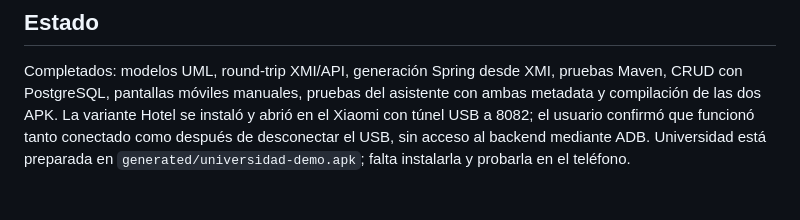
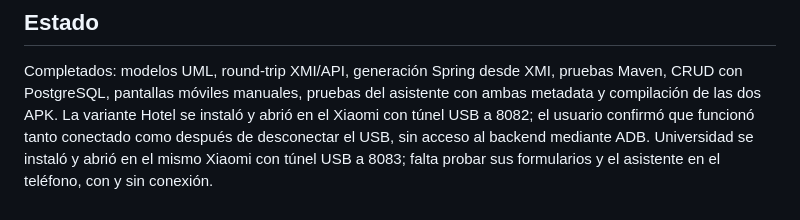
Before and after one commit to susanacamacholobo/genera_tabla, a Markdown page: docs/demo-hotel-universidad.md, the part around the change. Drawn GitHub-style.

Commit message:
docs(demo): record Universidad Android installation

```diff
--- a/docs/demo-hotel-universidad.md
+++ b/docs/demo-hotel-universidad.md
@@ -85,5 +85,6 @@ pruebas Maven, CRUD con PostgreSQL, pantallas móviles manuales, pruebas del
 asistente con ambas metadata y compilación de las dos APK. La variante Hotel se
 instaló y abrió en el Xiaomi con túnel USB a 8082; el usuario confirmó que
 funcionó tanto conectado como después de desconectar el USB, sin acceso al
-backend mediante ADB. Universidad está preparada en
-`generated/universidad-demo.apk`; falta instalarla y probarla en el teléfono.
+backend mediante ADB. Universidad se instaló y abrió en el mismo Xiaomi con
+túnel USB a 8083; falta probar sus formularios y el asistente en el teléfono,
+con y sin conexión.
```
Also changed, not shown: docs/progress.md (+2 -2 lines).
